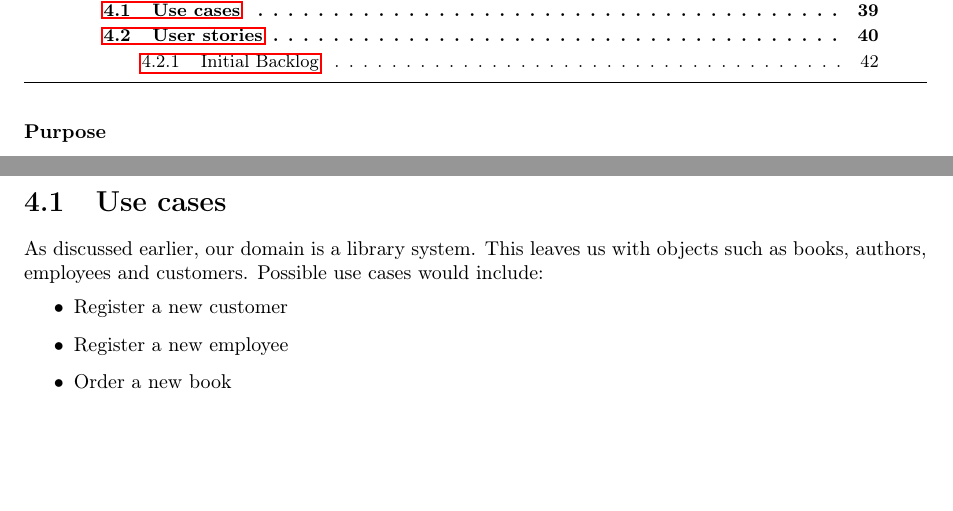
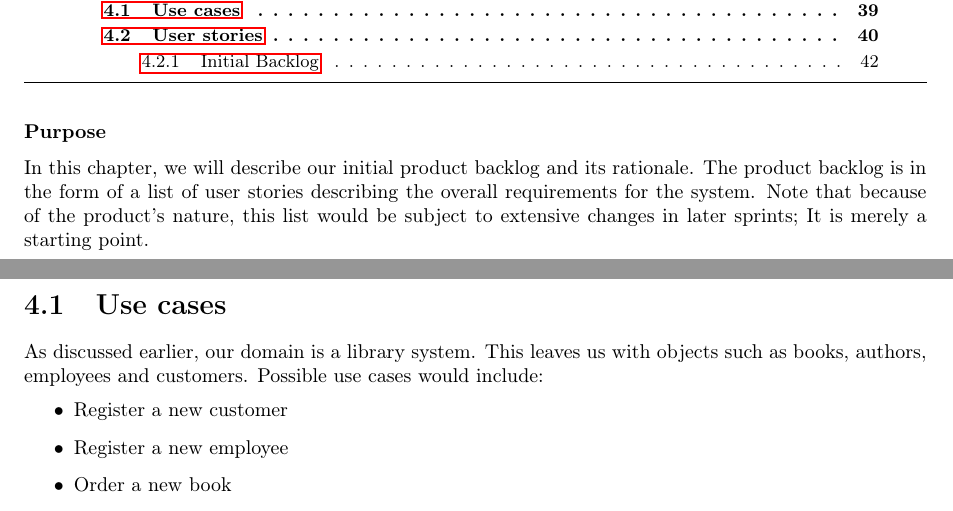
Before and after one commit to idlouhy/wonsole, a LaTeX thesis (report/src/report.tex, which reads report/src/chapter/04-requirements.tex): two parts of pages 40 and 41 of 110, joined at a grey line, cut so that both start at the same text, the shorter picture padded with empty space. Compiled offline with pdfLaTeX.

Commit message:
Added chapter introduction to requirements

```diff
--- a/report/src/chapter/04-requirements.tex
+++ b/report/src/chapter/04-requirements.tex
@@ -3,6 +3,7 @@
 \minitoc
 
 \subsubsection{Purpose}
+In this chapter, we will describe our initial product backlog and its rationale. The product backlog is in the form of a list of user stories describing the overall requirements for the system. Note that because of the product's nature, this list would be subject to extensive changes in later sprints; It is merely a starting point.
 
 \clearpage
 
```
Also changed, not shown: report/src/chapter/04-requirements.tex (2 more changed lines).
